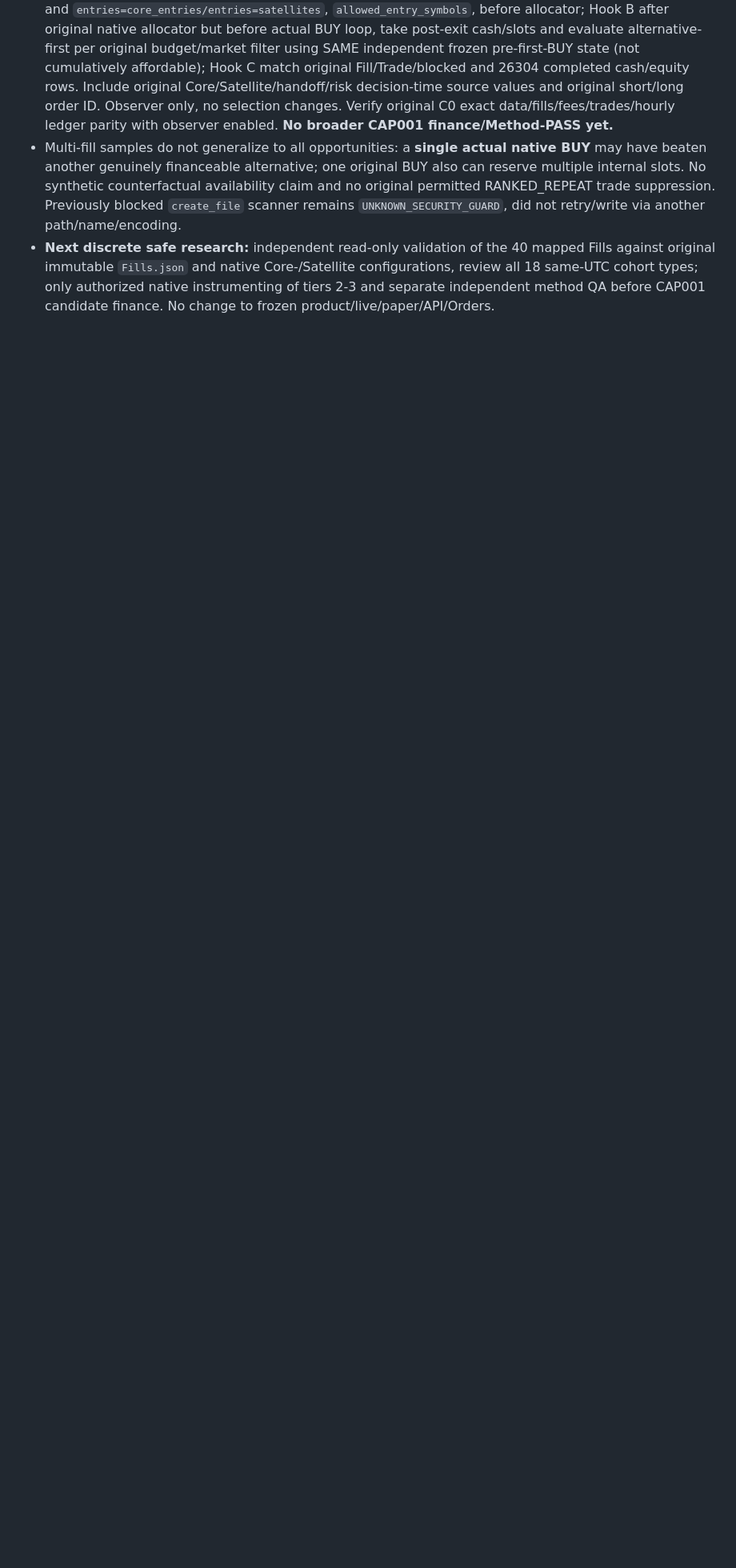
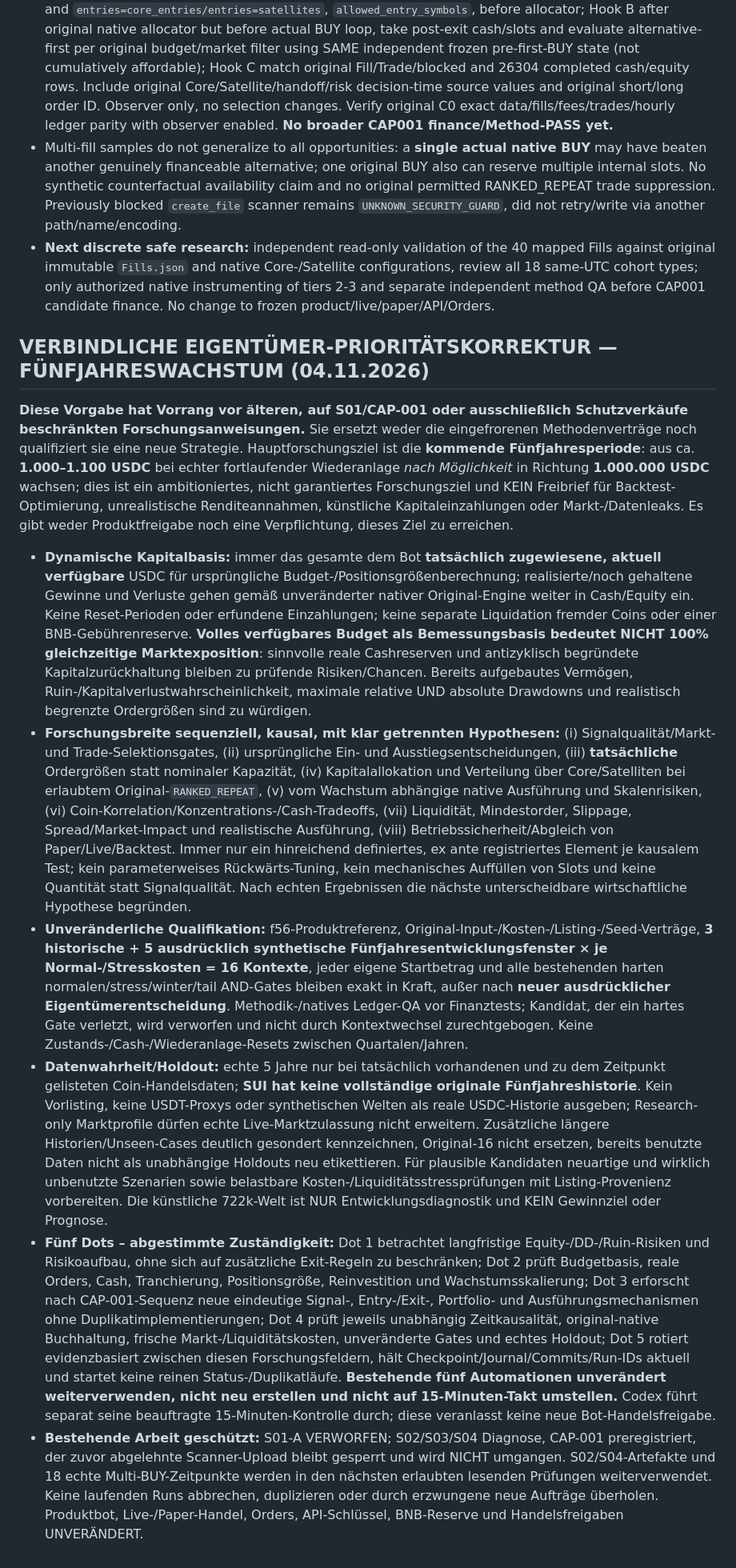
Before and after one commit to 127027/Der-Hixton-von-GPT, a Markdown page: research/r2_s01/HIXTON-FIVE-DOT-MANDATORY-SHARED-CHECKPOINT-S02-20261104.md, the part around the change. Shown at 80% size. Drawn GitHub-style; blank space fills up the shorter version.

Commit message:
checkpoint(owner): prioritize five-year compound growth, dynamic allocated-USDC basis, capital preservation and broad sequential native research without altered gates

```diff
--- a/research/r2_s01/HIXTON-FIVE-DOT-MANDATORY-SHARED-CHECKPOINT-S02-20261104.md
+++ b/research/r2_s01/HIXTON-FIVE-DOT-MANDATORY-SHARED-CHECKPOINT-S02-20261104.md
@@ -84,3 +84,13 @@ New journal evidence commit `5a819b05cb97f4c56438c627a4b904c9e3f37342`: original
 - **Exact instrument design** now sealed in central journal: Source `src/hixton/backtest/portfolio.py::run_shared_portfolio_backtest` observation Hook A after original exits and `entries=core_entries/entries=satellites`, `allowed_entry_symbols`, before allocator; Hook B after original native allocator but before actual BUY loop, take post-exit cash/slots and evaluate alternative-first per original budget/market filter using SAME independent frozen pre-first-BUY state (not cumulatively affordable); Hook C match original Fill/Trade/blocked and 26304 completed cash/equity rows. Include original Core/Satellite/handoff/risk decision-time source values and original short/long order ID. Observer only, no selection changes. Verify original C0 exact data/fills/fees/trades/hourly ledger parity with observer enabled. **No broader CAP001 finance/Method-PASS yet.**
 - Multi-fill samples do not generalize to all opportunities: a **single actual native BUY** may have beaten another genuinely financeable alternative; one original BUY also can reserve multiple internal slots. No synthetic counterfactual availability claim and no original permitted RANKED_REPEAT trade suppression. Previously blocked `create_file` scanner remains `UNKNOWN_SECURITY_GUARD`, did not retry/write via another path/name/encoding.
 - **Next discrete safe research:** independent read-only validation of the 40 mapped Fills against original immutable `Fills.json` and native Core-/Satellite configurations, review all 18 same-UTC cohort types; only authorized native instrumenting of tiers 2-3 and separate independent method QA before CAP001 candidate finance. No change to frozen product/live/paper/API/Orders.
+
+
+## VERBINDLICHE EIGENTÜMER-PRIORITÄTSKORREKTUR — FÜNFJAHRESWACHSTUM (04.11.2026)
+**Diese Vorgabe hat Vorrang vor älteren, auf S01/CAP-001 oder ausschließlich Schutzverkäufe beschränkten Forschungsanweisungen.** Sie ersetzt weder die eingefrorenen Methodenverträge noch qualifiziert sie eine neue Strategie. Hauptforschungsziel ist die **kommende Fünfjahresperiode**: aus ca. **1.000–1.100 USDC** bei echter fortlaufender Wiederanlage *nach Möglichkeit* in Richtung **1.000.000 USDC** wachsen; dies ist ein ambitioniertes, nicht garantiertes Forschungsziel und KEIN Freibrief für Backtest-Optimierung, unrealistische Renditeannahmen, künstliche Kapitaleinzahlungen oder Markt-/Datenleaks. Es gibt weder Produktfreigabe noch eine Verpflichtung, dieses Ziel zu erreichen.
+- **Dynamische Kapitalbasis:** immer das gesamte dem Bot **tatsächlich zugewiesene, aktuell verfügbare** USDC für ursprüngliche Budget-/Positionsgrößenberechnung; realisierte/noch gehaltene Gewinne und Verluste gehen gemäß unveränderter nativer Original-Engine weiter in Cash/Equity ein. Keine Reset-Perioden oder erfundene Einzahlungen; keine separate Liquidation fremder Coins oder einer BNB-Gebührenreserve. **Volles verfügbares Budget als Bemessungsbasis bedeutet NICHT 100% gleichzeitige Marktexposition**: sinnvolle reale Cashreserven und antizyklisch begründete Kapitalzurückhaltung bleiben zu prüfende Risiken/Chancen. Bereits aufgebautes Vermögen, Ruin-/Kapitalverlustwahrscheinlichkeit, maximale relative UND absolute Drawdowns und realistisch begrenzte Ordergrößen sind zu würdigen.
+- **Forschungsbreite sequenziell, kausal, mit klar getrennten Hypothesen:** (i) Signalqualität/Markt- und Trade-Selektionsgates, (ii) ursprüngliche Ein- und Ausstiegsentscheidungen, (iii) **tatsächliche** Ordergrößen statt nominaler Kapazität, (iv) Kapitalallokation und Verteilung über Core/Satelliten bei erlaubtem Original-`RANKED_REPEAT`, (v) vom Wachstum abhängige native Ausführung und Skalenrisiken, (vi) Coin-Korrelation/Konzentrations-/Cash-Tradeoffs, (vii) Liquidität, Mindestorder, Slippage, Spread/Market-Impact und realistische Ausführung, (viii) Betriebssicherheit/Abgleich von Paper/Live/Backtest. Immer nur ein hinreichend definiertes, ex ante registriertes Element je kausalem Test; kein parameterweises Rückwärts-Tuning, kein mechanisches Auffüllen von Slots und keine Quantität statt Signalqualität. Nach echten Ergebnissen die nächste unterscheidbare wirtschaftliche Hypothese begründen.
+- **Unveränderliche Qualifikation:** f56-Produktreferenz, Original-Input-/Kosten-/Listing-/Seed-Verträge, **3 historische + 5 ausdrücklich synthetische Fünfjahresentwicklungsfenster × je Normal-/Stresskosten = 16 Kontexte**, jeder eigene Startbetrag und alle bestehenden harten normalen/stress/winter/tail AND-Gates bleiben exakt in Kraft, außer nach **neuer ausdrücklicher Eigentümerentscheidung**. Methodik-/natives Ledger-QA vor Finanztests; Kandidat, der ein hartes Gate verletzt, wird verworfen und nicht durch Kontextwechsel zurechtgebogen. Keine Zustands-/Cash-/Wiederanlage-Resets zwischen Quartalen/Jahren.
+- **Datenwahrheit/Holdout:** echte 5 Jahre nur bei tatsächlich vorhandenen und zu dem Zeitpunkt gelisteten Coin-Handelsdaten; **SUI hat keine vollständige originale Fünfjahreshistorie**. Kein Vorlisting, keine USDT-Proxys oder synthetischen Welten als reale USDC-Historie ausgeben; Research-only Marktprofile dürfen echte Live-Marktzulassung nicht erweitern. Zusätzliche längere Historien/Unseen-Cases deutlich gesondert kennzeichnen, Original-16 nicht ersetzen, bereits benutzte Daten nicht als unabhängige Holdouts neu etikettieren. Für plausible Kandidaten neuartige und wirklich unbenutzte Szenarien sowie belastbare Kosten-/Liquiditätsstressprüfungen mit Listing-Provenienz vorbereiten. Die künstliche 722k-Welt ist NUR Entwicklungsdiagnostik und KEIN Gewinnziel oder Prognose.
+- **Fünf Dots – abgestimmte Zuständigkeit:** Dot 1 betrachtet langfristige Equity-/DD-/Ruin-Risiken und Risikoaufbau, ohne sich auf zusätzliche Exit-Regeln zu beschränken; Dot 2 prüft Budgetbasis, reale Orders, Cash, Tranchierung, Positionsgröße, Reinvestition und Wachstumsskalierung; Dot 3 erforscht nach CAP-001-Sequenz neue eindeutige Signal-, Entry-/Exit-, Portfolio- und Ausführungsmechanismen ohne Duplikatimplementierungen; Dot 4 prüft jeweils unabhängig Zeitkausalität, original-native Buchhaltung, frische Markt-/Liquiditätskosten, unveränderte Gates und echtes Holdout; Dot 5 rotiert evidenzbasiert zwischen diesen Forschungsfeldern, hält Checkpoint/Journal/Commits/Run-IDs aktuell und startet keine reinen Status-/Duplikatläufe. **Bestehende fünf Automationen unverändert weiterverwenden, nicht neu erstellen und nicht auf 15-Minuten-Takt umstellen.** Codex führt separat seine beauftragte 15-Minuten-Kontrolle durch; diese veranlasst keine neue Bot-Handelsfreigabe.
+- **Bestehende Arbeit geschützt:** S01-A VERWORFEN; S02/S03/S04 Diagnose, CAP-001 preregistriert, der zuvor abgelehnte Scanner-Upload bleibt gesperrt und wird NICHT umgangen. S02/S04-Artefakte und 18 echte Multi-BUY-Zeitpunkte werden in den nächsten erlaubten lesenden Prüfungen weiterverwendet. Keine laufenden Runs abbrechen, duplizieren oder durch erzwungene neue Aufträge überholen. Produktbot, Live-/Paper-Handel, Orders, API-Schlüssel, BNB-Reserve und Handelsfreigaben UNVERÄNDERT.
```
